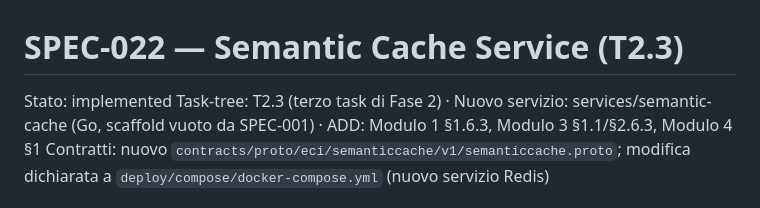
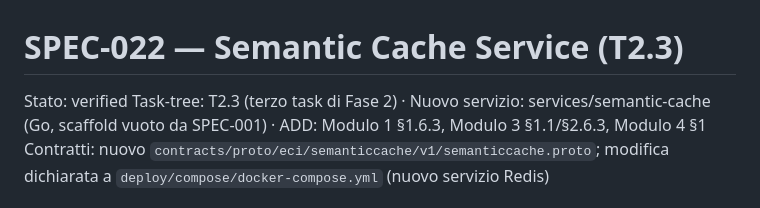
Before and after one commit to nepryoon/eci, a Markdown page: docs/specs/SPEC-022-semantic-cache.md, the part around the change. Rendered like a GitHub page.

Commit message:
docs(SPEC-022): stato verified dopo review completa

```diff
--- a/docs/specs/SPEC-022-semantic-cache.md
+++ b/docs/specs/SPEC-022-semantic-cache.md
@@ -1,5 +1,5 @@
 # SPEC-022 — Semantic Cache Service (T2.3)
-Stato: implemented
+Stato: verified
 Task-tree: T2.3 (terzo task di Fase 2) · Nuovo servizio: services/semantic-cache (Go, scaffold vuoto da SPEC-001) · ADD: Modulo 1 §1.6.3, Modulo 3 §1.1/§2.6.3, Modulo 4 §1
 Contratti: nuovo `contracts/proto/eci/semanticcache/v1/semanticcache.proto`; modifica dichiarata a `deploy/compose/docker-compose.yml` (nuovo servizio Redis)
 
```
